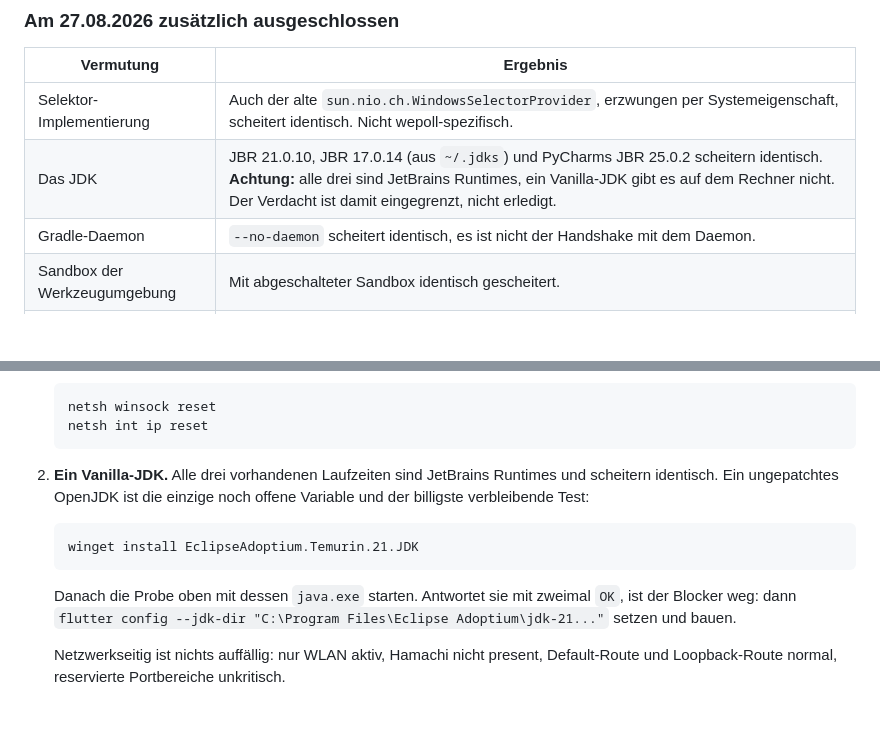
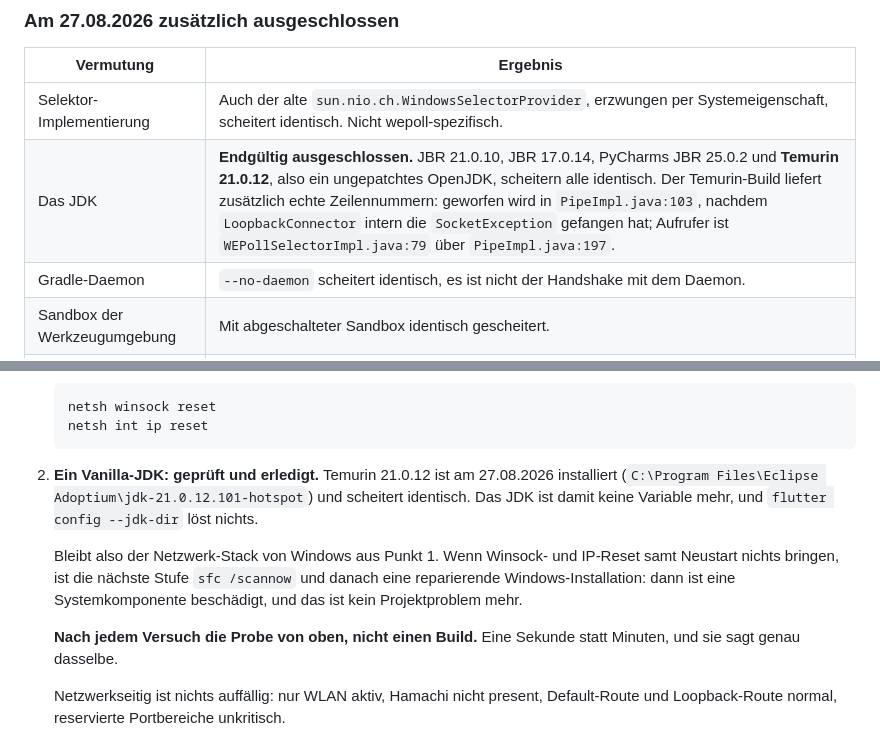
Before and after one commit to Daigon2/flutter-fact, a Markdown page: HANDOFF.md, 2 parts joined by grey strips. Drawn GitHub-style; blank space fills up the shorter version.

Commit message:
docs: JDK als Ursache des Build-Blockers endgueltig ausgeschlossen
Temurin 21.0.12, also ein ungepatchtes OpenJDK, scheitert identisch zu den drei
JetBrains Runtimes. Das JDK ist damit keine Variable mehr, und
`flutter config --jdk-dir` loest nichts.

Der Temurin-Build liefert zusaetzlich echte Zeilennummern im JDK: geworfen wird
in PipeImpl.java:103, nachdem LoopbackConnector intern die SocketException
gefangen hat, Aufrufer ist WEPollSelectorImpl.java:79 ueber PipeImpl.java:197.

Verbleibend ist der Netzwerk-Stack von Windows. Winsock- und IP-Reset sind
ausgefuehrt, wirken aber erst nach einem Neustart, der noch aussteht.

Co-Authored-By: Claude Opus 5 <noreply@anthropic.com>

````diff
--- a/HANDOFF.md
+++ b/HANDOFF.md
@@ -412,7 +412,7 @@ diesem Rechner laufen. Gradle ist nur der erste, der es merkt.
 | Vermutung | Ergebnis |
 |---|---|
 | Selektor-Implementierung | Auch der alte `sun.nio.ch.WindowsSelectorProvider`, erzwungen per Systemeigenschaft, scheitert identisch. Nicht wepoll-spezifisch. |
-| Das JDK | JBR 21.0.10, JBR 17.0.14 (aus `~/.jdks`) und PyCharms JBR 25.0.2 scheitern identisch. **Achtung:** alle drei sind JetBrains Runtimes, ein Vanilla-JDK gibt es auf dem Rechner nicht. Der Verdacht ist damit eingegrenzt, nicht erledigt. |
+| Das JDK | **Endgültig ausgeschlossen.** JBR 21.0.10, JBR 17.0.14, PyCharms JBR 25.0.2 und **Temurin 21.0.12**, also ein ungepatchtes OpenJDK, scheitern alle identisch. Der Temurin-Build liefert zusätzlich echte Zeilennummern: geworfen wird in `PipeImpl.java:103`, nachdem `LoopbackConnector` intern die `SocketException` gefangen hat; Aufrufer ist `WEPollSelectorImpl.java:79` über `PipeImpl.java:197`. |
 | Gradle-Daemon | `--no-daemon` scheitert identisch, es ist nicht der Handshake mit dem Daemon. |
 | Sandbox der Werkzeugumgebung | Mit abgeschalteter Sandbox identisch gescheitert. |
 | JVM-Umgebungsvariablen | `JAVA_TOOL_OPTIONS`, `_JAVA_OPTIONS`, `JDK_JAVA_OPTIONS`, `GRADLE_OPTS`, `JAVA_OPTS` sind alle leer, in Prozess, Benutzer und System. Keine globale `~/.gradle/gradle.properties`. Die frühere Fehlersuche hat nichts hinterlassen. |
@@ -440,18 +440,18 @@ diesem Rechner laufen. Gradle ist nur der erste, der es merkt.
    netsh int ip reset
    ```
 
-2. **Ein Vanilla-JDK.** Alle drei vorhandenen Laufzeiten sind JetBrains
-   Runtimes und scheitern identisch. Ein ungepatchtes OpenJDK ist die einzige
-   noch offene Variable und der billigste verbleibende Test:
+2. **Ein Vanilla-JDK: geprüft und erledigt.** Temurin 21.0.12 ist am
+   27.08.2026 installiert (`C:\Program Files\Eclipse Adoptium\jdk-21.0.12.101-hotspot`)
+   und scheitert identisch. Das JDK ist damit keine Variable mehr, und
+   `flutter config --jdk-dir` löst nichts.
 
-   ```
-   winget install EclipseAdoptium.Temurin.21.JDK
-   ```
+   Bleibt also der Netzwerk-Stack von Windows aus Punkt 1. Wenn Winsock- und
+   IP-Reset samt Neustart nichts bringen, ist die nächste Stufe `sfc /scannow`
+   und danach eine reparierende Windows-Installation: dann ist eine
+   Systemkomponente beschädigt, und das ist kein Projektproblem mehr.
 
-   Danach die Probe oben mit dessen `java.exe` starten. Antwortet sie mit
-   zweimal `OK`, ist der Blocker weg: dann
-   `flutter config --jdk-dir "C:\Program Files\Eclipse Adoptium\jdk-21..."`
-   setzen und bauen.
+   **Nach jedem Versuch die Probe von oben, nicht einen Build.** Eine Sekunde
+   statt Minuten, und sie sagt genau dasselbe.
 
    Netzwerkseitig ist nichts auffällig: nur WLAN aktiv, Hamachi nicht present,
    Default-Route und Loopback-Route normal, reservierte Portbereiche
````
